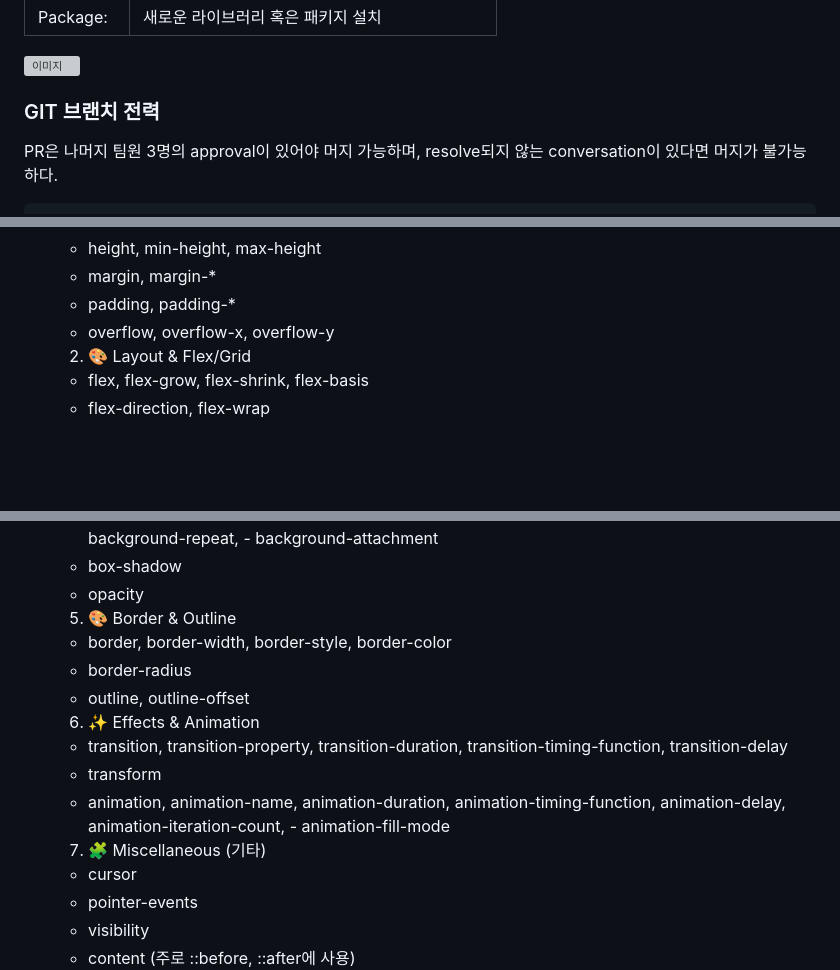
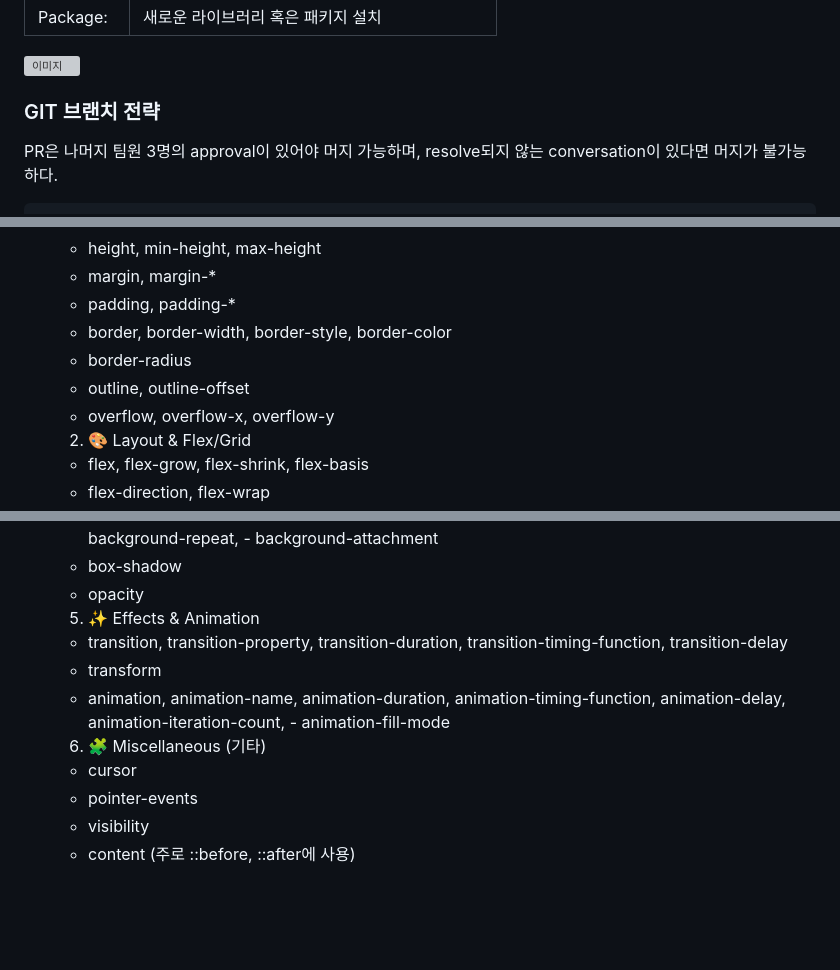
Before and after one commit to FRONTENDBOOTCAMP-14th/ui-project-team-7, a Markdown page: README.md, 3 parts joined by grey strips. GitHub-like rendering; blank space fills up the shorter version; grey boxes are pictures that could not be loaded.

Commit message:
docs: CSS 속성 정렬 순서 카테고리 수정
border, outline과 같은 속성도 box model이기 때문에 1번 카테고리에 묶음

```diff
--- a/README.md
+++ b/README.md
@@ -59,7 +59,7 @@
 
 ![이미지](https://wholesale-snipe-50a.notion.site/image/https%3A%2F%2Fprod-files-secure.s3.us-west-2.amazonaws.com%2F2c9b0f24-8e73-4514-b0c2-312f3d7d31f4%2F2d520183-dab0-4411-8c9c-eba2ca836baf%2F%25E1%2584%2589%25E1%2585%25B3%25E1%2584%258F%25E1%2585%25B3%25E1%2584%2585%25E1%2585%25B5%25E1%2586%25AB%25E1%2584%2589%25E1%2585%25A3%25E1%2586%25BA_2023-12-12_%25E1%2584%258B%25E1%2585%25A9%25E1%2584%2592%25E1%2585%25AE_2.59.53.png?table=block&id=30b748ff-9107-4b73-9c15-afc801aa44d9&spaceId=2c9b0f24-8e73-4514-b0c2-312f3d7d31f4&width=1420&userId=&cache=v)
 
-### GIT 브랜치 전력
+### GIT 브랜치 전략
 
 PR은 나머지 팀원 3명의 approval이 있어야 머지 가능하며, resolve되지 않는 conversation이 있다면 머지가 불가능하다.
 
@@ -100,6 +100,9 @@ main
     -   height, min-height, max-height
     -   margin, margin-\*
     -   padding, padding-\*
+    -   border, border-width, border-style, border-color
+    -   border-radius
+    -   outline, outline-offset
     -   overflow, overflow-x, overflow-y
 
     2.  🎨 Layout & Flex/Grid
@@ -126,19 +129,13 @@ main
     -   box-shadow
     -   opacity
 
-    5.  🎨 Border & Outline
-
-    -   border, border-width, border-style, border-color
-    -   border-radius
-    -   outline, outline-offset
-
-    6.  ✨ Effects & Animation
+    5.  ✨ Effects & Animation
 
     -   transition, transition-property, transition-duration, transition-timing-function, transition-delay
     -   transform
     -   animation, animation-name, animation-duration, animation-timing-function, animation-delay, animation-iteration-count, - animation-fill-mode
 
-    7.  🧩 Miscellaneous (기타)
+    6.  🧩 Miscellaneous (기타)
 
     -   cursor
     -   pointer-events
```
